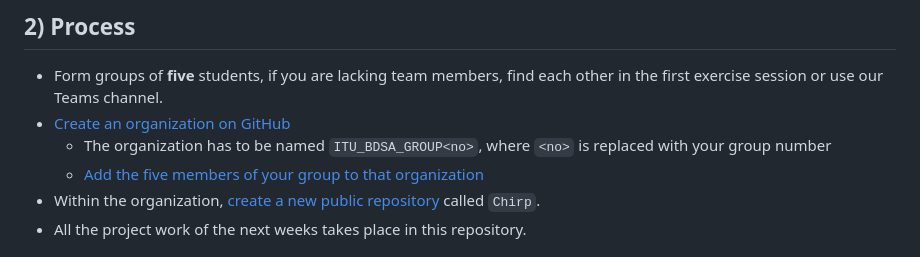
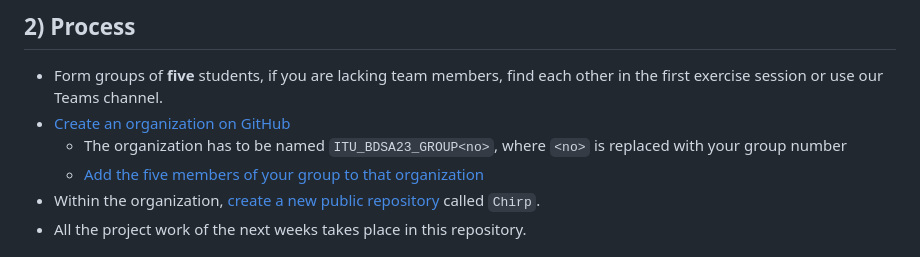
Before and after one commit to itu-bdsa/lecture_notes, a Markdown page: sessions/session_01/README_PROJECT.md, the part around the change. GitHub-like rendering.

Commit message:
Automatic release of teaching material.

```diff
--- a/sessions/session_01/README_PROJECT.md
+++ b/sessions/session_01/README_PROJECT.md
@@ -23,7 +23,7 @@ Be done with the project work before we meet again next Thursday.
 
 * Form groups of **five** students, if you are lacking team members, find each other in the first exercise session or use our Teams channel.
 * [Create an organization on GitHub](https://docs.github.com/en/organizations/collaborating-with-groups-in-organizations/creating-a-new-organization-from-scratch)
-  - The organization has to be named `ITU_BDSA_GROUP<no>`, where `<no>` is replaced with your group number
+  - The organization has to be named `ITU_BDSA23_GROUP<no>`, where `<no>` is replaced with your group number
   - [Add the five members of your group to that organization](https://docs.github.com/en/organizations/managing-membership-in-your-organization/inviting-users-to-join-your-organization)
 * Within the organization, [create a new public repository](https://docs.github.com/en/get-started/quickstart/create-a-repo) called `Chirp`.
 * All the project work of the next weeks takes place in this repository.
```
